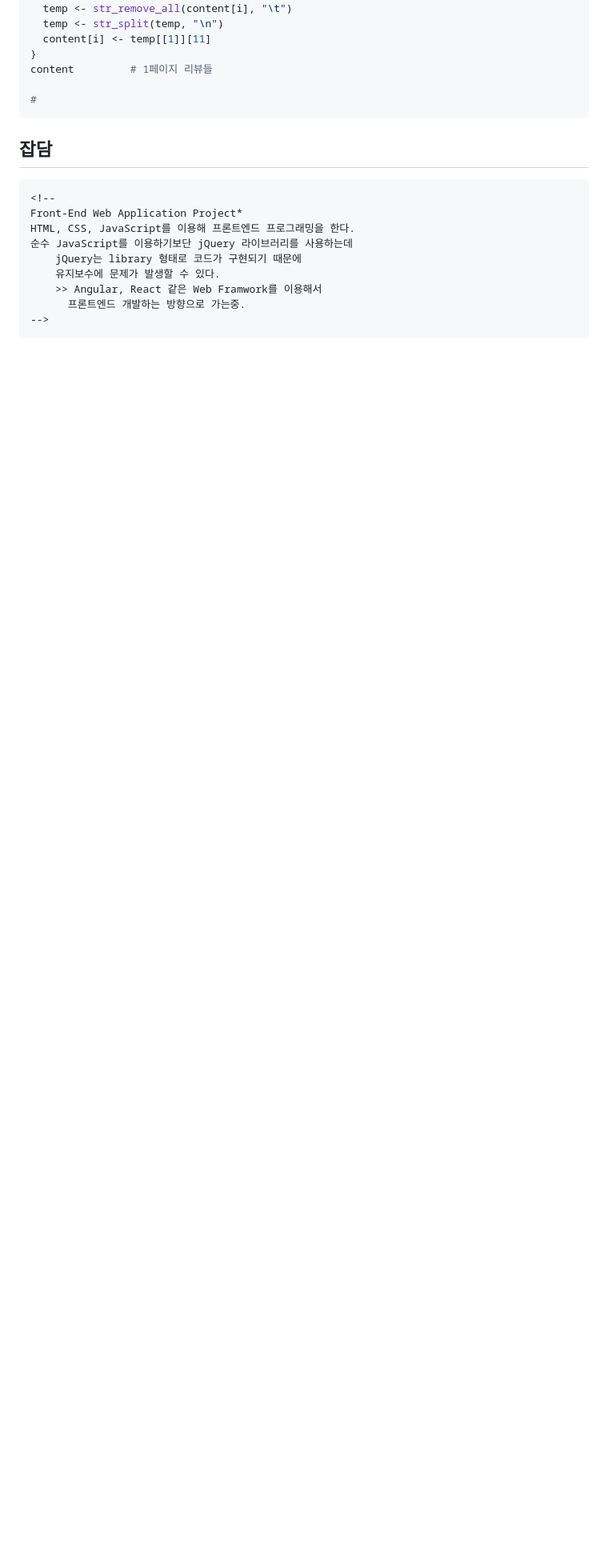
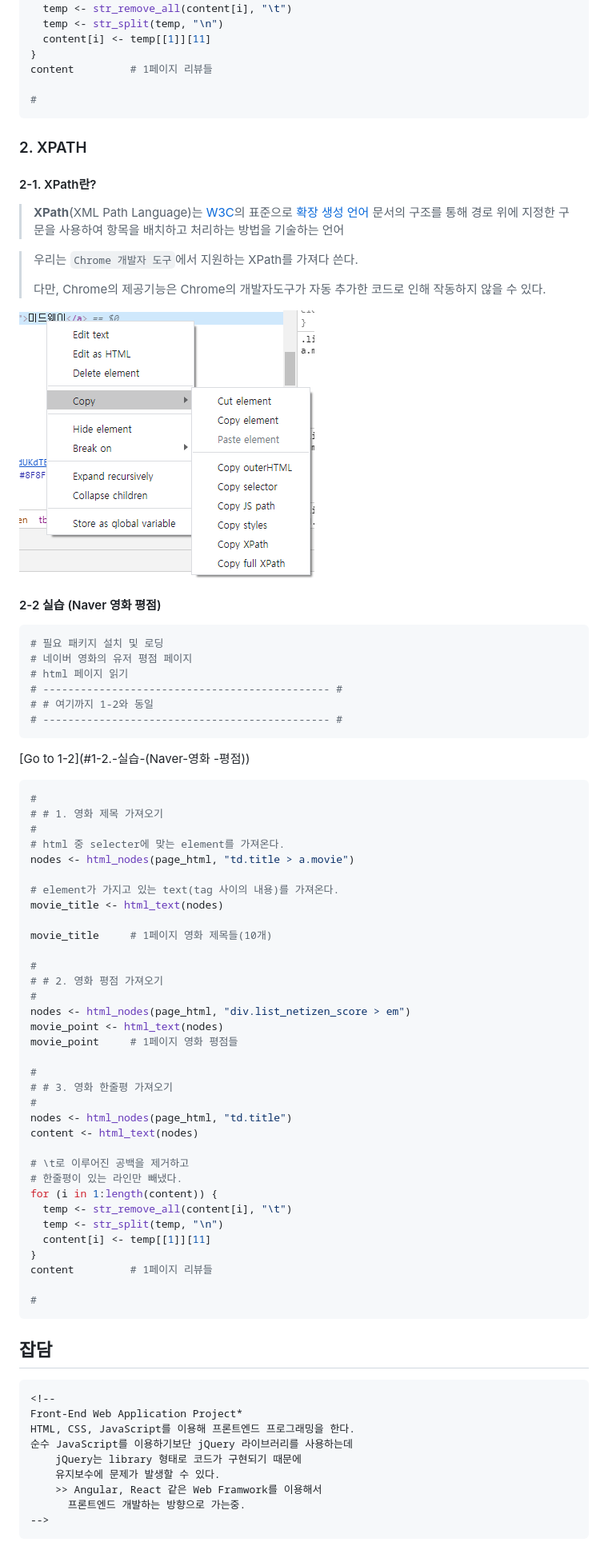
Before and after one commit to Jzee21/TIL, a Markdown page: R/R_Web_Crawling.md, the part around the change printed below. Shown: that part at 80% size. Drawn GitHub-style; pictures changed too: R/Image/image-20200312093027449.png (added); blank space fills up the shorter version.

Commit message:
Add) test for link in .md

````diff
--- a/R/R_Web_Crawling.md
+++ b/R/R_Web_Crawling.md
@@ -206,6 +208,74 @@ content         # 1페이지 리뷰들
 
 
 
+### 2. XPATH
+
+#### 2-1. XPath란?
+
+> **XPath**(XML Path Language)는 [W3C](https://ko.wikipedia.org/wiki/W3C)의 표준으로 [확장 생성 언어](https://ko.wikipedia.org/wiki/XML) 문서의 구조를 통해 경로 위에 지정한 구문을 사용하여 항목을 배치하고 처리하는 방법을 기술하는 언어
+
+> 우리는 `Chrome 개발자 도구`에서 지원하는 XPath를 가져다 쓴다.
+>
+> 다만, Chrome의 제공기능은 Chrome의 개발자도구가 자동 추가한 코드로 인해 작동하지 않을 수 있다.
+
+![image-20200312093027449](Image/image-20200312093027449.png)
+
+
+
+#### 2-2 실습 (Naver 영화 평점)
+
+```R
+# 필요 패키지 설치 및 로딩
+# 네이버 영화의 유저 평점 페이지
+# html 페이지 읽기
+# ---------------------------------------------- #
+# # 여기까지 1-2와 동일
+# ---------------------------------------------- #
+```
+
+[Go to 1-2](#1-2.-실습-(Naver-영화 -평점))
+
+```R
+#
+# # 1. 영화 제목 가져오기
+#
+# html 중 selecter에 맞는 element를 가져온다.
+nodes <- html_nodes(page_html, "td.title > a.movie")
+
+# element가 가지고 있는 text(tag 사이의 내용)를 가져온다.
+movie_title <- html_text(nodes)
+
+movie_title		# 1페이지 영화 제목들(10개)
+
+#
+# # 2. 영화 평점 가져오기
+#
+nodes <- html_nodes(page_html, "div.list_netizen_score > em")
+movie_point <- html_text(nodes)
+movie_point     # 1페이지 영화 평점들
+
+#
+# # 3. 영화 한줄평 가져오기
+#
+nodes <- html_nodes(page_html, "td.title")
+content <- html_text(nodes)
+
+# \t로 이루어진 공백을 제거하고
+# 한줄평이 있는 라인만 빼냈다.
+for (i in 1:length(content)) {
+  temp <- str_remove_all(content[i], "\t")
+  temp <- str_split(temp, "\n")
+  content[i] <- temp[[1]][11]
+}
+content         # 1페이지 리뷰들
+
+#
+```
+
+
+
+
+
 
 
 ## 잡담
````
Also changed, not shown: other parts of R/R_Web_Crawling.md (+3 -1 lines).
